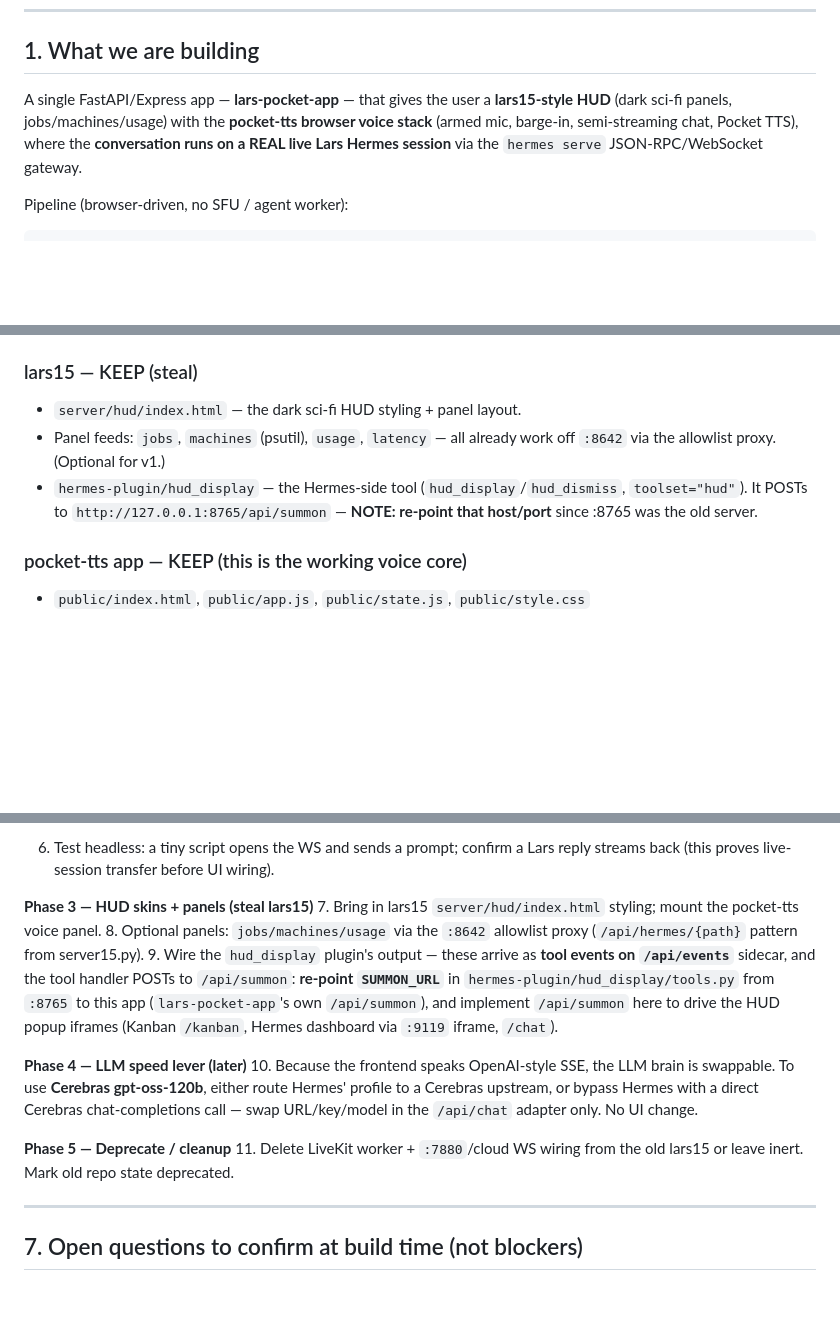
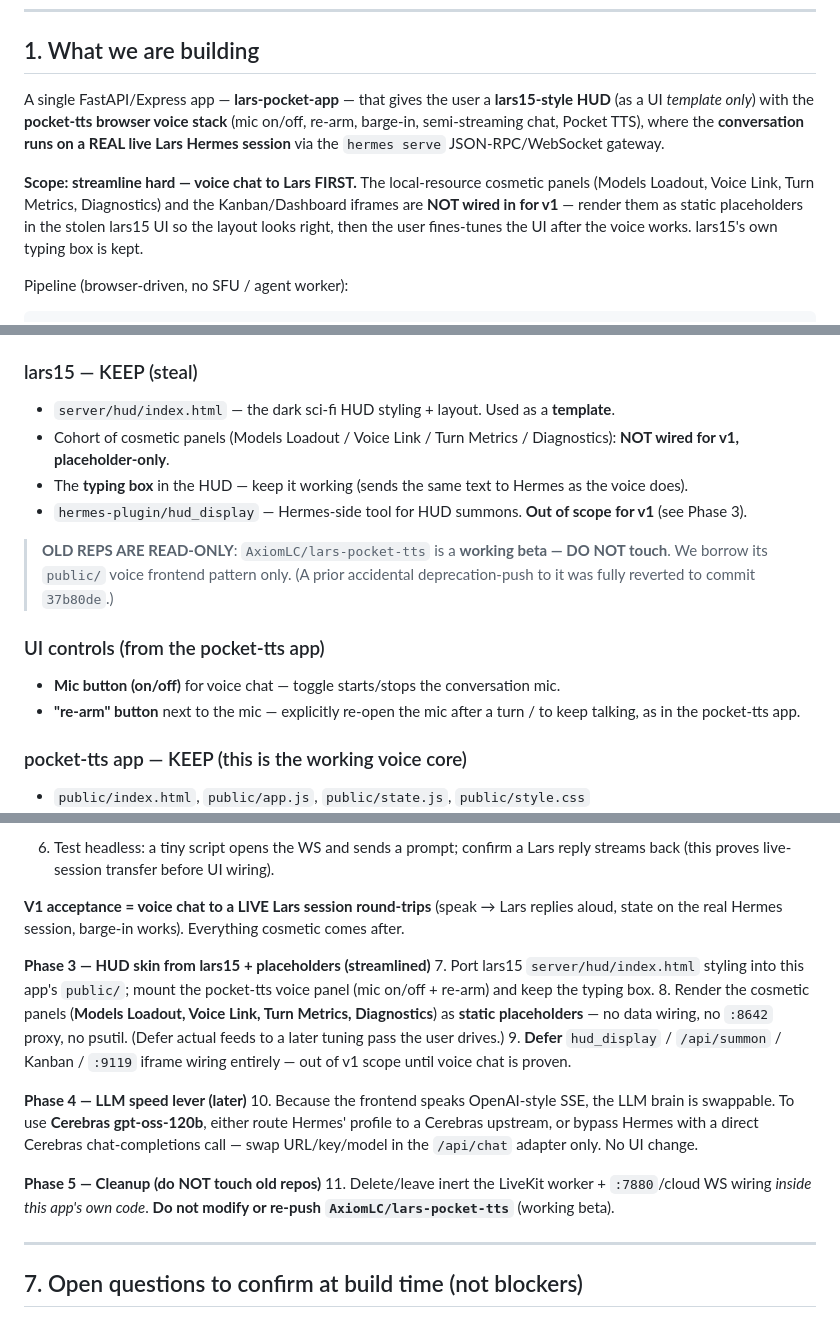
Before and after one commit to AxiomLC/lars-pocket-app, a Markdown page: buildREADME.md, 3 parts joined by grey strips. Rendered like a GitHub page; blank space fills up the shorter version.

Commit message:
Streamline scope in build doc
v1 = voice chat to a LIVE Hermes session round-trips (speak -> Lars replies,
barge-in). Cosmetic panels (Models Loadout, Voice Link, Turn Metrics,
Diagnostics) and Kanban/Dashboard iframes are placeholder-only, not wired.
Keep lars15 HUD as UI template incl. typing box; add mic on/off + re-arm (from
pocket-tts). lars-pocket-tts is a working beta - READ-ONLY.

```diff
--- a/buildREADME.md
+++ b/buildREADME.md
@@ -10,10 +10,16 @@ against the installed Hermes v0.21.5 source on this machine (2026-09-24).
 ## 1. What we are building
 
 A single FastAPI/Express app — **lars-pocket-app** — that gives the user a
-**lars15-style HUD** (dark sci-fi panels, jobs/machines/usage) with the
-**pocket-tts browser voice stack** (armed mic, barge-in, semi-streaming chat,
-Pocket TTS), where the **conversation runs on a REAL live Lars Hermes session**
-via the `hermes serve` JSON-RPC/WebSocket gateway.
+**lars15-style HUD** (as a UI *template only*) with the **pocket-tts browser voice
+stack** (mic on/off, re-arm, barge-in, semi-streaming chat, Pocket TTS), where the
+**conversation runs on a REAL live Lars Hermes session** via the
+`hermes serve` JSON-RPC/WebSocket gateway.
+
+**Scope: streamline hard — voice chat to Lars FIRST.** The local-resource
+cosmetic panels (Models Loadout, Voice Link, Turn Metrics, Diagnostics) and the
+Kanban/Dashboard iframes are **NOT wired in for v1** — render them as static
+placeholders in the stolen lars15 UI so the layout looks right, then the user
+fines-tunes the UI after the voice works. lars15's own typing box is kept.
 
 Pipeline (browser-driven, no SFU / agent worker):
 
@@ -55,9 +61,16 @@ Web Audio gapless playback (mic re-opens = barge-in)
 - The broken `voice link error: could not establish signal connection` retry loop.
 
 ### lars15 — KEEP (steal)
-- `server/hud/index.html` — the dark sci-fi HUD styling + panel layout.
-- Panel feeds: `jobs`, `machines` (psutil), `usage`, `latency` — all already work off `:8642` via the allowlist proxy. (Optional for v1.)
-- `hermes-plugin/hud_display` — the Hermes-side tool (`hud_display`/`hud_dismiss`, `toolset="hud"`). It POSTs to `http://127.0.0.1:8765/api/summon` — **NOTE: re-point that host/port** since :8765 was the old server.
+- `server/hud/index.html` — the dark sci-fi HUD styling + layout. Used as a **template**.
+- Cohort of cosmetic panels (Models Loadout / Voice Link / Turn Metrics / Diagnostics): **NOT wired for v1, placeholder-only**.
+- The **typing box** in the HUD — keep it working (sends the same text to Hermes as the voice does).
+- `hermes-plugin/hud_display` — Hermes-side tool for HUD summons. **Out of scope for v1** (see Phase 3).
+
+> **OLD REPS ARE READ-ONLY**: `AxiomLC/lars-pocket-tts` is a **working beta — DO NOT touch**. We borrow its `public/` voice frontend pattern only. (A prior accidental deprecation-push to it was fully reverted to commit `37b80de`.)
+
+### UI controls (from the pocket-tts app)
+- **Mic button (on/off)** for voice chat — toggle starts/stops the conversation mic.
+- **"re-arm" button** next to the mic — explicitly re-open the mic after a turn / to keep talking, as in the pocket-tts app.
 
 ### pocket-tts app — KEEP (this is the working voice core)
 - `public/index.html`, `public/app.js`, `public/state.js`, `public/style.css`
@@ -143,16 +156,18 @@ Do in this order. Each step ends runnable/testable.
    - re-open/re-auth on drop (single-use ticket ⇒ re-mint per connection).
 6. Test headless: a tiny script opens the WS and sends a prompt; confirm a Lars reply streams back (this proves live-session transfer before UI wiring).
 
-**Phase 3 — HUD skins + panels (steal lars15)**
-7. Bring in lars15 `server/hud/index.html` styling; mount the pocket-tts voice panel.
-8. Optional panels: `jobs/machines/usage` via the `:8642` allowlist proxy (`/api/hermes/{path}` pattern from server15.py).
-9. Wire the `hud_display` plugin's output — these arrive as **tool events on `/api/events`** sidecar, and the tool handler POSTs to `/api/summon`: **re-point `SUMMON_URL`** in `hermes-plugin/hud_display/tools.py` from `:8765` to this app (`lars-pocket-app`'s own `/api/summon`), and implement `/api/summon` here to drive the HUD popup iframes (Kanban `/kanban`, Hermes dashboard via `:9119` iframe, `/chat`).
+**V1 acceptance = voice chat to a LIVE Lars session round-trips** (speak → Lars replies aloud, state on the real Hermes session, barge-in works). Everything cosmetic comes after.
+
+**Phase 3 — HUD skin from lars15 + placeholders (streamlined)**
+7. Port lars15 `server/hud/index.html` styling into this app's `public/`; mount the pocket-tts voice panel (mic on/off + re-arm) and keep the typing box.
+8. Render the cosmetic panels (**Models Loadout, Voice Link, Turn Metrics, Diagnostics**) as **static placeholders** — no data wiring, no `:8642` proxy, no psutil. (Defer actual feeds to a later tuning pass the user drives.)
+9. **Defer** `hud_display` / `/api/summon` / Kanban / `:9119` iframe wiring entirely — out of v1 scope until voice chat is proven.
 
 **Phase 4 — LLM speed lever (later)**
 10. Because the frontend speaks OpenAI-style SSE, the LLM brain is swappable. To use **Cerebras gpt-oss-120b**, either route Hermes' profile to a Cerebras upstream, or bypass Hermes with a direct Cerebras chat-completions call — swap URL/key/model in the `/api/chat` adapter only. No UI change.
 
-**Phase 5 — Deprecate / cleanup**
-11. Delete LiveKit worker + `:7880`/cloud WS wiring from the old lars15 or leave inert. Mark old repo state deprecated.
+**Phase 5 — Cleanup (do NOT touch old repos)**
+11. Delete/leave inert the LiveKit worker + `:7880`/cloud WS wiring *inside this app's own code*. **Do not modify or re-push `AxiomLC/lars-pocket-tts`** (working beta).
 
 ---
 
```
Also changed, not shown: other parts of buildREADME.md (+2 -2 lines).
